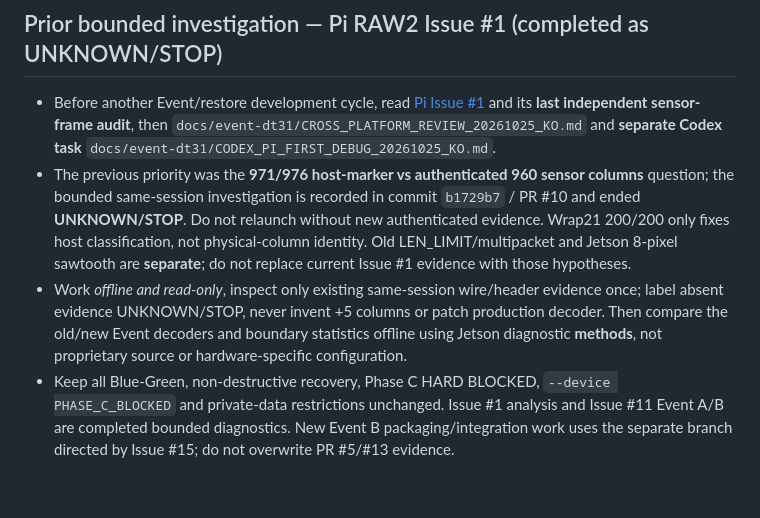
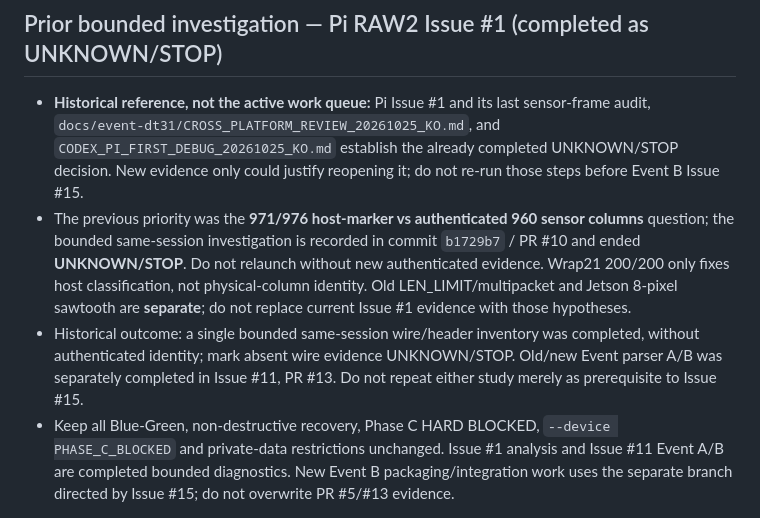
Before and after one commit to philipdekim-OnD01/DVS.Decoder.RP5.01, a Markdown page: AGENTS.md, the part around the change. Rendered like a GitHub page; blank space fills up the shorter version.

Commit message:
docs: remove stale prior-analysis prerequisite from Codex guidance

```diff
--- a/AGENTS.md
+++ b/AGENTS.md
@@ -19,9 +19,9 @@
 5. Before an action with side effects, check the runbook's preflight/abort/rollback constraints and confirm the action is within the **specific, limited user authorization for the current task**. A GitHub document itself is not perpetual approval for future experiments.
 
 ## Prior bounded investigation — Pi RAW2 Issue #1 (completed as UNKNOWN/STOP)
-- Before another Event/restore development cycle, read [Pi Issue #1](https://github.com/philipdekim-OnD01/DVS.Decoder.RP5.01/issues/1) and its **last independent sensor-frame audit**, then `docs/event-dt31/CROSS_PLATFORM_REVIEW_20261025_KO.md` and **separate Codex task** `docs/event-dt31/CODEX_PI_FIRST_DEBUG_20261025_KO.md`.
+- **Historical reference, not the active work queue:** Pi Issue #1 and its last sensor-frame audit, `docs/event-dt31/CROSS_PLATFORM_REVIEW_20261025_KO.md`, and `CODEX_PI_FIRST_DEBUG_20261025_KO.md` establish the already completed UNKNOWN/STOP decision. New evidence only could justify reopening it; do not re-run those steps before Event B Issue #15.
 - The previous priority was the **971/976 host-marker vs authenticated 960 sensor columns** question; the bounded same-session investigation is recorded in commit `b1729b7` / PR #10 and ended **UNKNOWN/STOP**. Do not relaunch without new authenticated evidence. Wrap21 200/200 only fixes host classification, not physical-column identity. Old LEN_LIMIT/multipacket and Jetson 8-pixel sawtooth are **separate**; do not replace current Issue #1 evidence with those hypotheses.
-- Work *offline and read-only*, inspect only existing same-session wire/header evidence once; label absent evidence UNKNOWN/STOP, never invent +5 columns or patch production decoder. Then compare the old/new Event decoders and boundary statistics offline using Jetson diagnostic **methods**, not proprietary source or hardware-specific configuration.
+- Historical outcome: a single bounded same-session wire/header inventory was completed, without authenticated identity; mark absent wire evidence UNKNOWN/STOP. Old/new Event parser A/B was separately completed in Issue #11, PR #13. Do not repeat either study merely as prerequisite to Issue #15.
 - Keep all Blue-Green, non-destructive recovery, Phase C HARD BLOCKED, `--device PHASE_C_BLOCKED` and private-data restrictions unchanged. Issue #1 analysis and Issue #11 Event A/B are completed bounded diagnostics. New Event B packaging/integration work uses the separate branch directed by Issue #15; do not overwrite PR #5/#13 evidence.
 
 ## Architecture decision — preserve original RAW2; separate Event Engine (2026-10-25)
```
